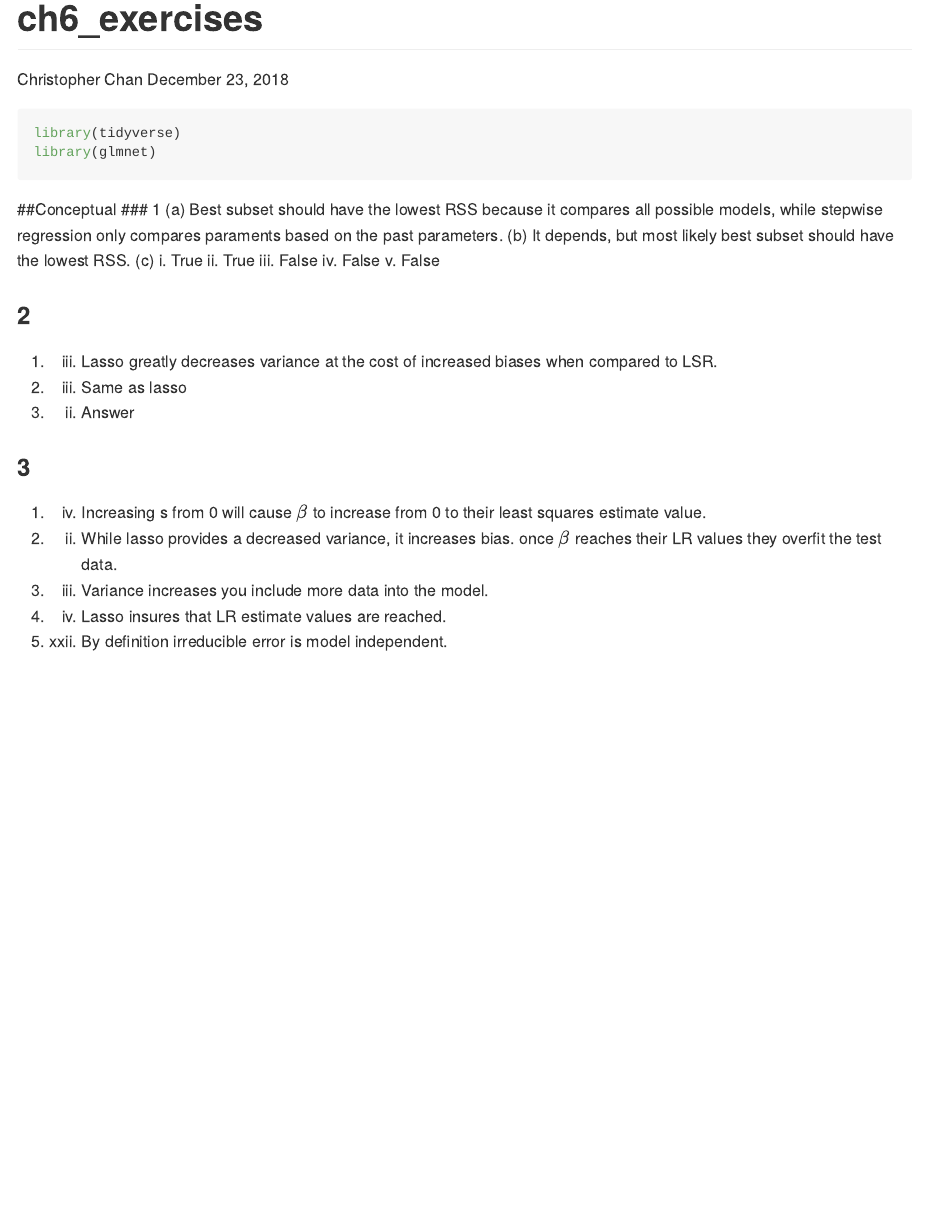
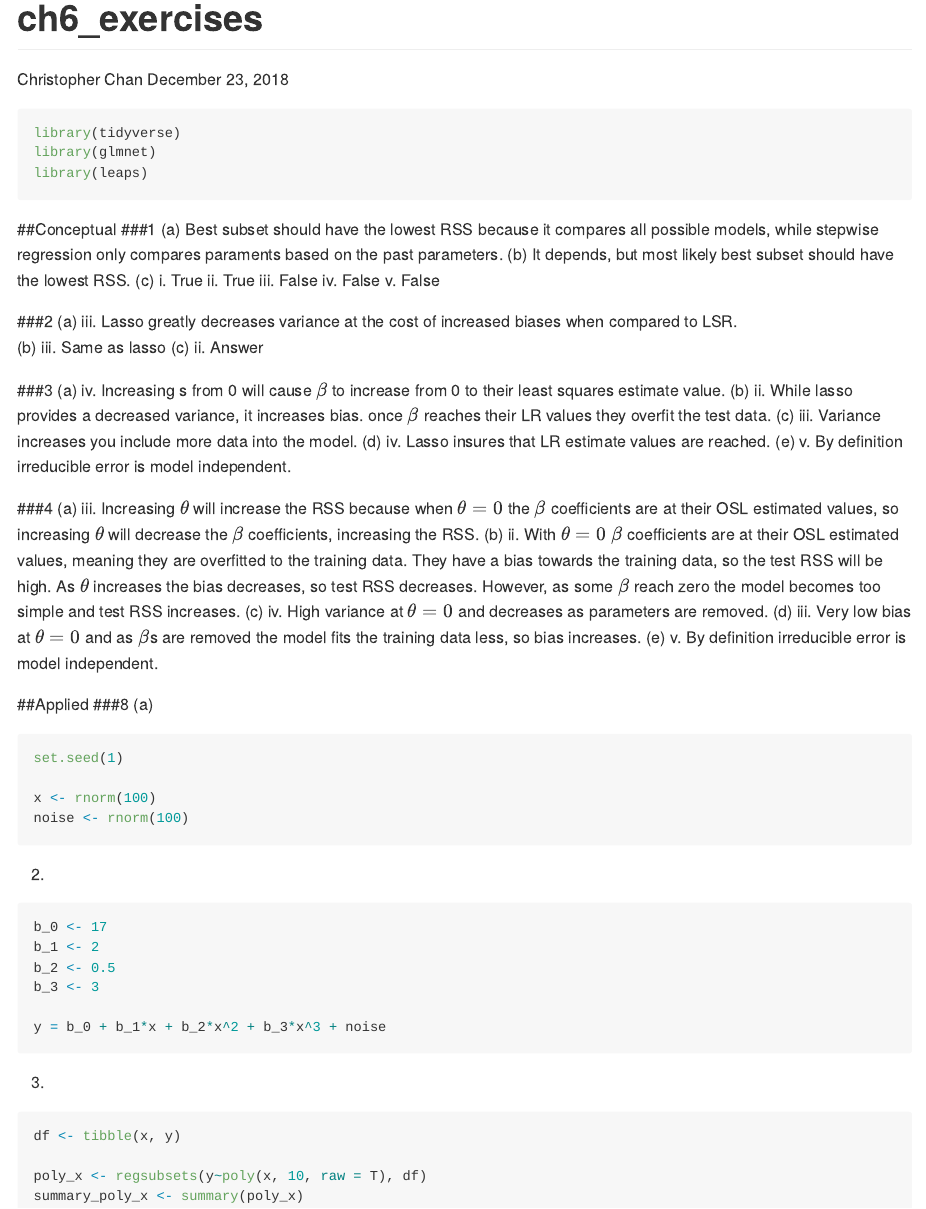
Before and after one commit to chriscross00/ISL_labs, an R Markdown document (ch6/ch6_exercises.Rmd): the page in a window 1100 px wide, from its top. Rendered offline with R 4.5, knitr and Pandoc, with nearby package versions.

Commit message:
rejected

````diff
--- a/ch6/ch6_exercises.Rmd
+++ b/ch6/ch6_exercises.Rmd
@@ -13,10 +13,11 @@ knitr::opts_chunk$set(echo = TRUE)
 ```{r, message=FALSE, warning=FALSE}
 library(tidyverse)
 library(glmnet)
+library(leaps)
 ```
 
 ##Conceptual
-### 1
+###1
 (a) Best subset should have the lowest RSS because it compares all possible models, while stepwise regression only compares paraments based on the past parameters.
 (b) It depends, but most likely best subset should have the lowest RSS.
 (c)
@@ -26,17 +27,49 @@ library(glmnet)
     iv. False
     v. False
 
-### 2
+###2
 (a) iii. Lasso greatly decreases variance at the cost of increased biases when compared to LSR.
 (b) iii. Same as lasso
 (c) ii. Answer
 
-### 3
+###3
 (a) iv. Increasing s from 0 will cause $\beta$ to increase from 0 to their least squares estimate value.
 (b) ii. While lasso provides a decreased variance, it increases bias. once $\beta$ reaches their LR values they overfit the test data.
 (c) iii. Variance increases you include more data into the model.
 (d) iv. Lasso insures that LR estimate values are reached.
 (e) v. By definition irreducible error is model independent.
 
+###4
+(a) iii. Increasing $\theta$ will increase the RSS because when $\theta = 0$ the $\beta$ coefficients are at their OSL estimated values, so increasing $\theta$ will decrease the $\beta$ coefficients, increasing the RSS.
+(b) ii. With $\theta = 0$ $\beta$ coefficients are at their OSL estimated values, meaning they are overfitted to the training data. They have a bias towards the training data, so the test RSS will be high. As $\theta$ increases the bias decreases, so test RSS decreases. However, as some $\beta$ reach zero the model becomes too simple and test RSS increases.
+(c) iv. High variance at $\theta = 0$ and decreases as parameters are removed.
+(d) iii. Very low bias at $\theta = 0$ and as $\beta$s are removed the model fits the training data less, so bias increases.
+(e) v. By definition irreducible error is model independent.
 
-###4
+##Applied
+###8
+(a)
+```{r}
+set.seed(1)
+
+x <- rnorm(100)
+noise <- rnorm(100)
+```
+
+(b)
+```{r}
+b_0 <- 17
+b_1 <- 2
+b_2 <- 0.5
+b_3 <- 3
+
+y = b_0 + b_1*x + b_2*x^2 + b_3*x^3 + noise
+```
+
+(c)
+```{r}
+df <- tibble(x, y)
+
+poly_x <- regsubsets(y~poly(x, 10, raw = T), df)
+summary_poly_x <- summary(poly_x)
+```
````
Also changed, not shown: ch6/ch6_exercises.md.
